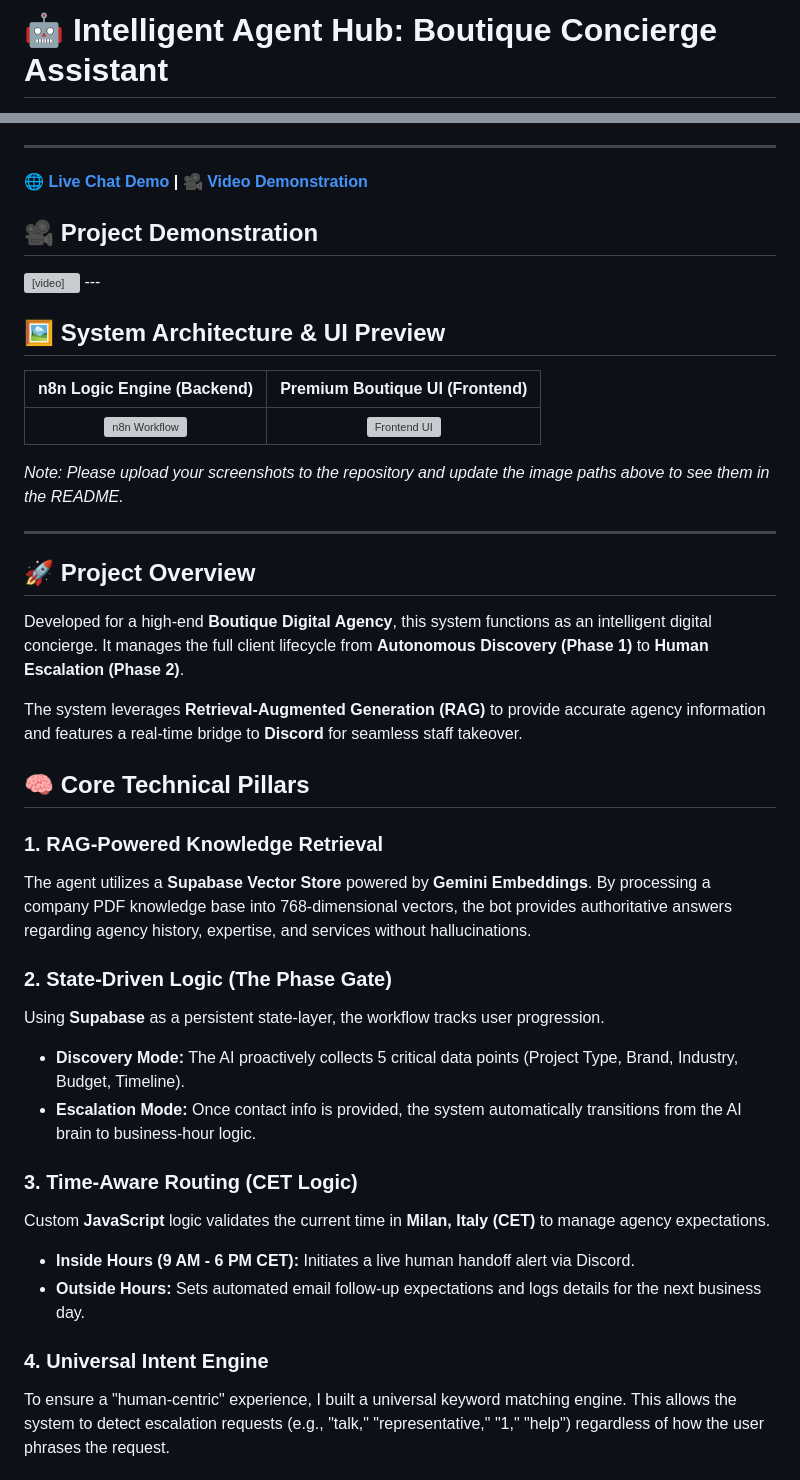
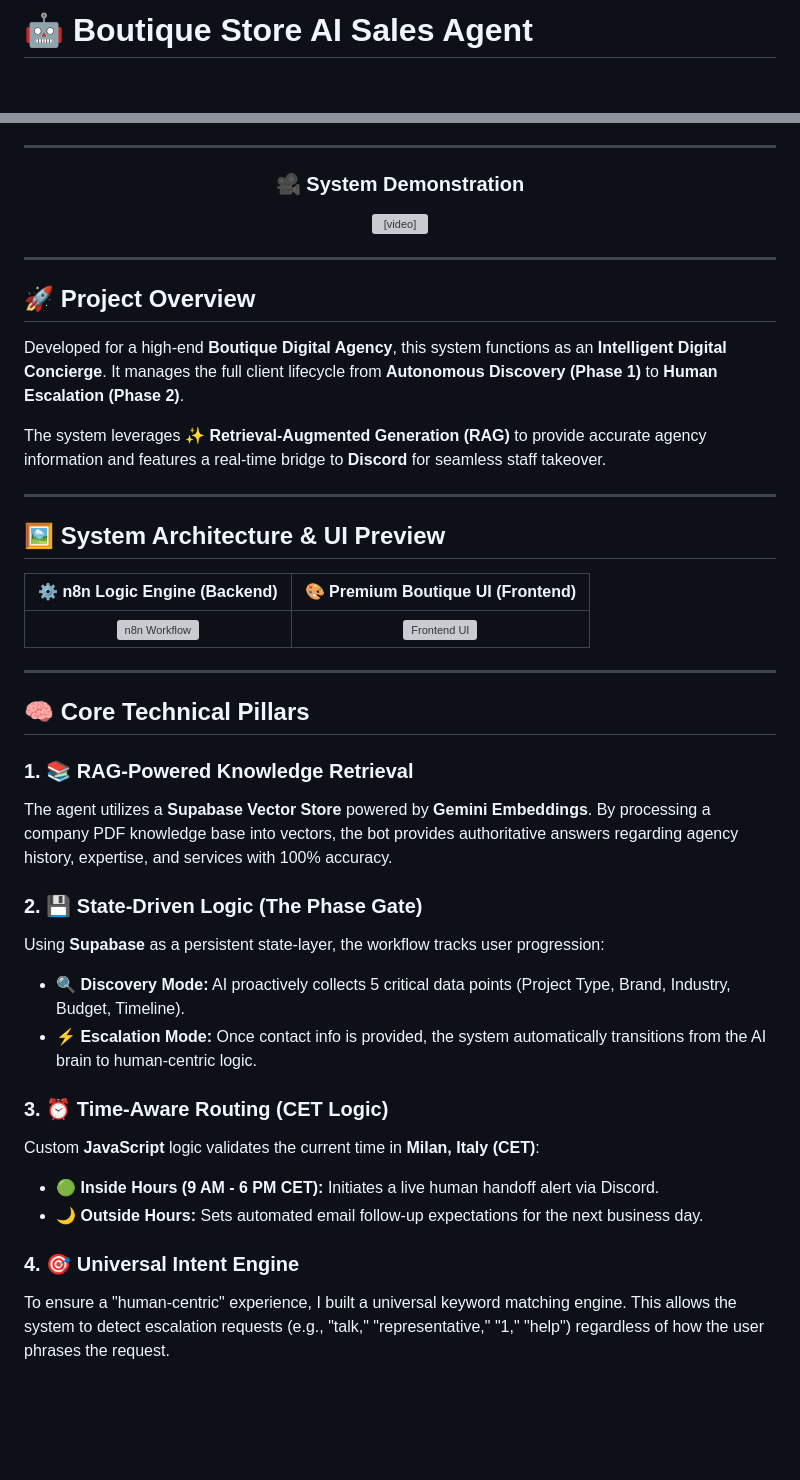
Before and after one commit to Muneeb20019/Boutique-Store-AI-Sales-Agent, a Markdown page: README.md, 2 parts joined by grey strips. GitHub-like rendering; blank space fills up the shorter version; grey boxes are pictures that could not be loaded.

```diff
--- a/README.md
+++ b/README.md
@@ -1,2 +1,2 @@
-# 🤖 Intelligent Agent Hub: Boutique Concierge Assistant
+# 🤖 Boutique Store AI Sales Agent
 
@@ -10,42 +4,42 @@
 
 ---
 
-**[🌐 Live Chat Demo](https://sales-ai-agent-n8n-ajy3.vercel.app/) | [🎥 Video Demonstration](PASTE_YOUR_VIDEO_LINK_HERE)**
-## 🎥 Project Demonstration
-<video src="https://github.com/Muneeb20019/Sales-AI-Agent-n8n/raw/main/anon_20260126_083506%20(1).webm" controls="controls" style="max-width: 100%;">
-  Your browser does not support the video tag.
-</video>
+<div align="center">
+  <h3>🎥 System Demonstration</h3>
+  <video src="https://github.com/Muneeb20019/Sales-AI-Agent-n8n/raw/main/anon_20260126_083506%20(1).webm" width="100%" controls></video>
+</div>
+
+---
+
+## 🚀 Project Overview
+Developed for a high-end **Boutique Digital Agency**, this system functions as an **Intelligent Digital Concierge**. It manages the full client lifecycle from **Autonomous Discovery (Phase 1)** to **Human Escalation (Phase 2)**.
+
+The system leverages ✨ **Retrieval-Augmented Generation (RAG)** to provide accurate agency information and features a real-time bridge to **Discord** for seamless staff takeover.
+
 ---
 
 ## 🖼️ System Architecture & UI Preview
 
-| n8n Logic Engine (Backend) | Premium Boutique UI (Frontend) |
+| ⚙️ n8n Logic Engine (Backend) | 🎨 Premium Boutique UI (Frontend) |
 | :---: | :---: |
-| <img src="https://github.com/Muneeb20019/Sales-AI-Agent-n8n/raw/main/workflow_screenshot.png" width="450" alt="n8n Workflow"/> | <img src="https://github.com/Muneeb20019/Sales-AI-Agent-n8n/raw/main/frontend_screenshot.png" width="400" alt="Frontend UI"/> |
-
-*Note: Please upload your screenshots to the repository and update the image paths above to see them in the README.*
+| <img src="https://github.com/Muneeb20019/Sales-AI-Agent-n8n/raw/main/Boutique%20store%20sales%20agent.png" width="450" alt="n8n Workflow"/> | <img src="https://github.com/Muneeb20019/Sales-AI-Agent-n8n/raw/main/Screenshot%202026-01-26%202.23.00%20PM.png" width="400" alt="Frontend UI"/> |
 
 ---
 
-## 🚀 Project Overview
-Developed for a high-end **Boutique Digital Agency**, this system functions as an intelligent digital concierge. It manages the full client lifecycle from **Autonomous Discovery (Phase 1)** to **Human Escalation (Phase 2)**.
-
-The system leverages **Retrieval-Augmented Generation (RAG)** to provide accurate agency information and features a real-time bridge to **Discord** for seamless staff takeover.
-
 ## 🧠 Core Technical Pillars
 
-### 1. RAG-Powered Knowledge Retrieval
-The agent utilizes a **Supabase Vector Store** powered by **Gemini Embeddings**. By processing a company PDF knowledge base into 768-dimensional vectors, the bot provides authoritative answers regarding agency history, expertise, and services without hallucinations.
+### 1. 📚 RAG-Powered Knowledge Retrieval
+The agent utilizes a **Supabase Vector Store** powered by **Gemini Embeddings**. By processing a company PDF knowledge base into vectors, the bot provides authoritative answers regarding agency history, expertise, and services with 100% accuracy.
 
-### 2. State-Driven Logic (The Phase Gate)
-Using **Supabase** as a persistent state-layer, the workflow tracks user progression.
-- **Discovery Mode:** The AI proactively collects 5 critical data points (Project Type, Brand, Industry, Budget, Timeline).
-- **Escalation Mode:** Once contact info is provided, the system automatically transitions from the AI brain to business-hour logic.
+### 2. 💾 State-Driven Logic (The Phase Gate)
+Using **Supabase** as a persistent state-layer, the workflow tracks user progression:
+- **🔍 Discovery Mode:** AI proactively collects 5 critical data points (Project Type, Brand, Industry, Budget, Timeline).
+- **⚡ Escalation Mode:** Once contact info is provided, the system automatically transitions from the AI brain to human-centric logic.
 
-### 3. Time-Aware Routing (CET Logic)
-Custom **JavaScript** logic validates the current time in **Milan, Italy (CET)** to manage agency expectations.
-- **Inside Hours (9 AM - 6 PM CET):** Initiates a live human handoff alert via Discord.
-- **Outside Hours:** Sets automated email follow-up expectations and logs details for the next business day.
+### 3. ⏰ Time-Aware Routing (CET Logic)
+Custom **JavaScript** logic validates the current time in **Milan, Italy (CET)**:
+- **🟢 Inside Hours (9 AM - 6 PM CET):** Initiates a live human handoff alert via Discord.
+- **🌙 Outside Hours:** Sets automated email follow-up expectations for the next business day.
 
-### 4. Universal Intent Engine
+### 4. 🎯 Universal Intent Engine
 To ensure a "human-centric" experience, I built a universal keyword matching engine. This allows the system to detect escalation requests (e.g., "talk," "representative," "1," "help") regardless of how the user phrases the request.
```
Also changed, not shown: other parts of README.md (+33 -27 lines).
